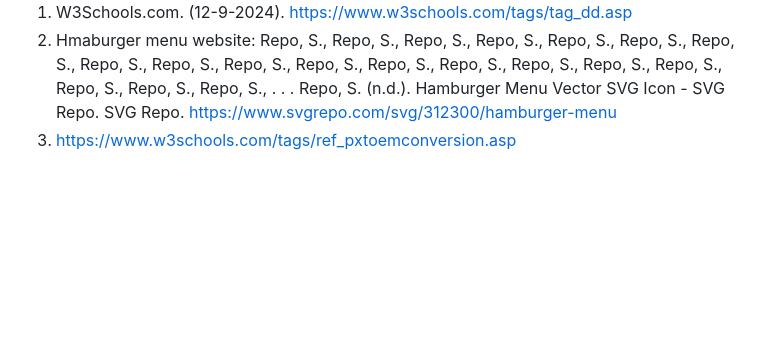
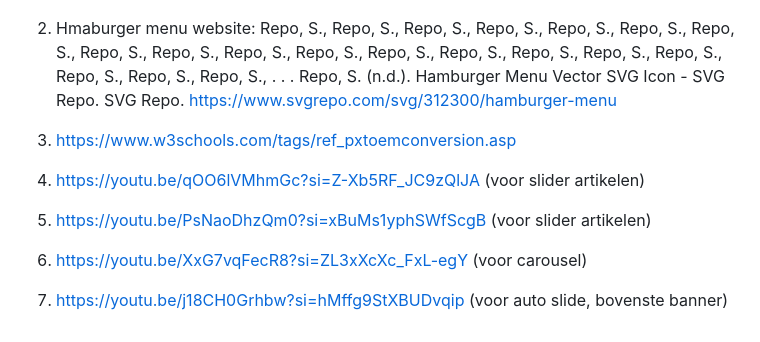
Before and after one commit to Sooshva/Blok2FED-25, a Markdown page: README.md, the part around the change. Rendered like a GitHub page; blank space fills up the shorter version.

```diff
--- a/README.md
+++ b/README.md
@@ -260,4 +260,10 @@ Nb. Door *open* toe te voegen aan een *details* element kun je deze standaard op
   2. Hmaburger menu website: Repo, S., Repo, S., Repo, S., Repo, S., Repo, S., Repo, S., Repo, S., Repo, S., Repo, S., Repo, S., Repo, S., Repo, S., Repo, S., Repo, S., Repo, S., Repo, S., Repo, S., Repo, S., Repo, S., . . . Repo, S. (n.d.). Hamburger Menu Vector SVG Icon - SVG Repo. SVG Repo. https://www.svgrepo.com/svg/312300/hamburger-menu
   3. https://www.w3schools.com/tags/ref_pxtoemconversion.asp
 
+  4. https://youtu.be/qOO6lVMhmGc?si=Z-Xb5RF_JC9zQlJA (voor slider artikelen)
+  5. https://youtu.be/PsNaoDhzQm0?si=xBuMs1yphSWfScgB (voor slider artikelen)
+  6. https://youtu.be/XxG7vqFecR8?si=ZL3xXcXc_FxL-egY (voor carousel)
+
+  7. https://youtu.be/j18CH0Grhbw?si=hMffg9StXBUDvqip (voor auto slide, bovenste banner)
+
 </details>
```
